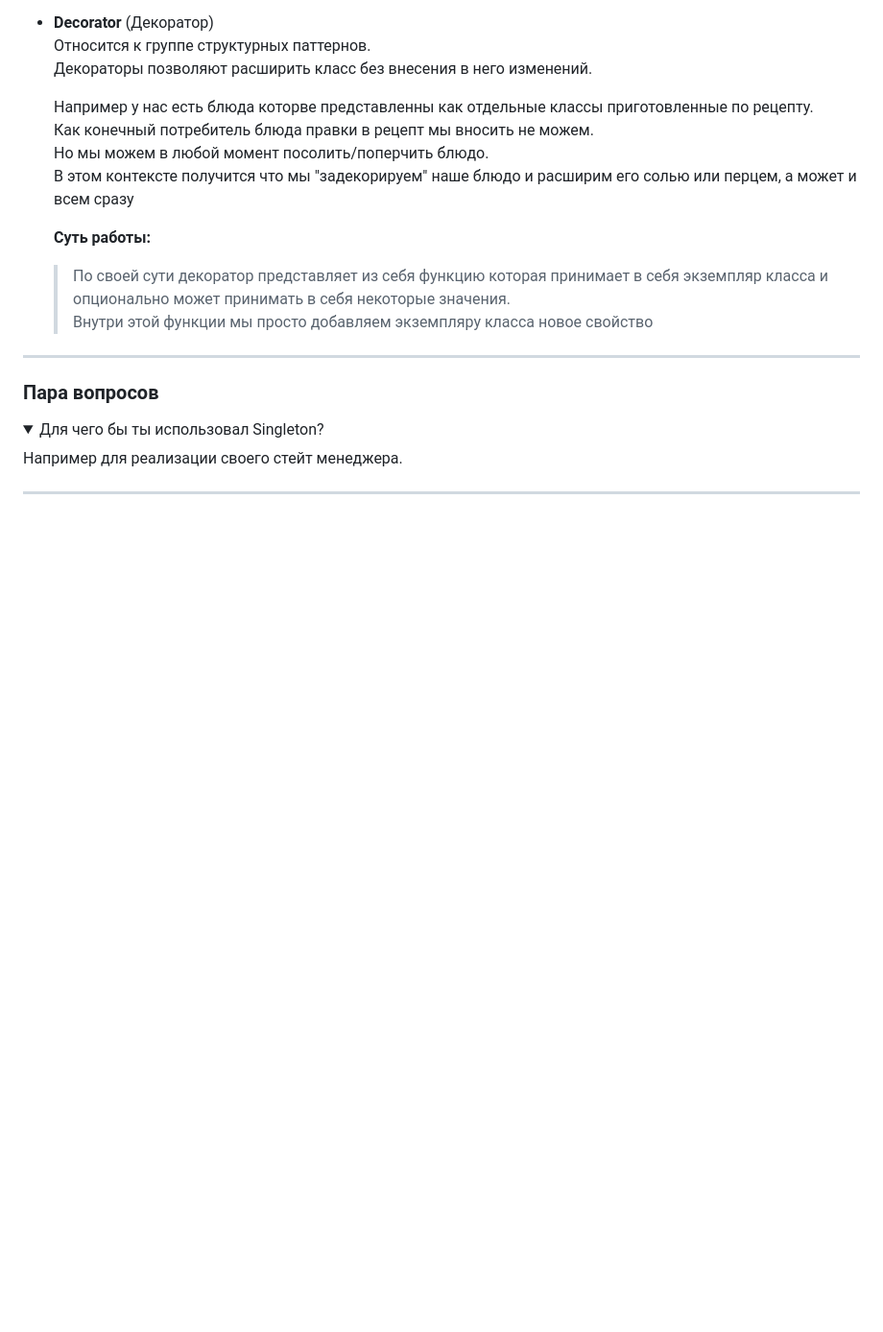
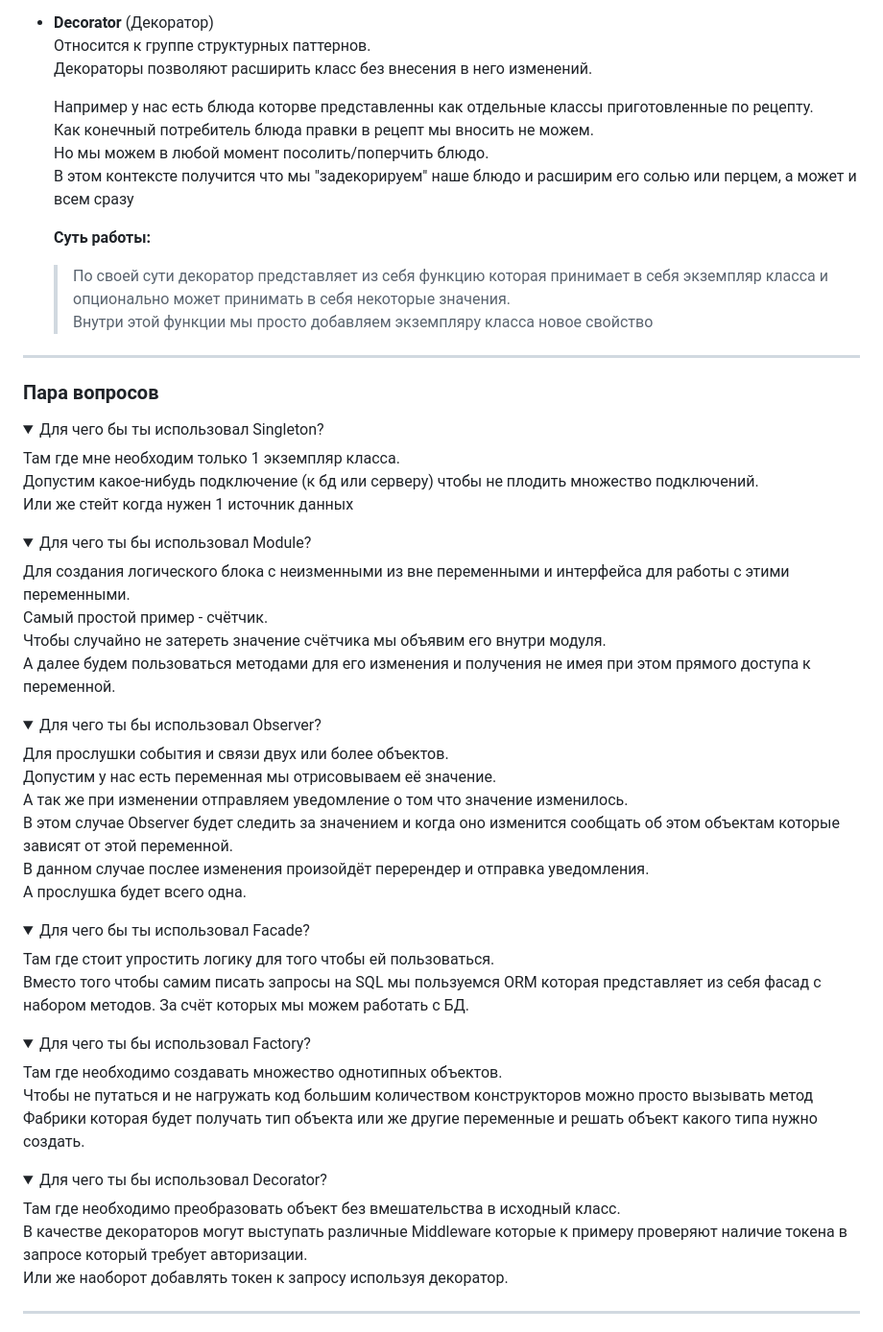
Before and after one commit to n-krasnikov/patterns, a Markdown page: README.md, the part around one of its changes. Shown at 96% size. GitHub-like rendering; folded sections open; blank space fills up the shorter version.

Commit message:
(theory) Questions & Examples

```diff
--- a/README.md
+++ b/README.md
@@ -121,7 +121,52 @@
 
 <details>
   <summary>Для чего бы ты использовал Singleton?</summary>
-  Например  для реализации своего стейт менеджера.
+  Там где мне необходим только 1 экземпляр класса.
+
+  Допустим какое-нибудь подключение (к бд или серверу) чтобы не плодить множество подключений.
+  Или же стейт когда нужен 1 источник данных
+</details>
+
+<details>
+  <summary>Для чего ты бы использовал Module?</summary>
+  Для создания логического блока с неизменными из вне переменными и интерфейса для работы с этими переменными.
+
+  Самый простой пример - счётчик.
+  Чтобы случайно не затереть значение счётчика мы объявим его внутри модуля.
+  А далее будем пользоваться методами для его изменения и получения не имея при этом прямого доступа к переменной.
+</details>
+
+<details>
+  <summary>Для чего ты бы использовал Observer?</summary>
+  Для прослушки события и связи двух или более объектов.
+
+  Допустим у нас есть переменная мы отрисовываем её значение.
+  А так же при изменении отправляем уведомление о том что значение изменилось.
+  В этом случае Observer будет следить за значением и когда оно изменится сообщать об этом объектам которые зависят от этой переменной.
+  В данном случае послее изменения произойдёт перерендер и отправка уведомления.
+  А прослушка будет всего одна.
+</details>
+
+<details>
+  <summary>Для чего бы ты использовал Facade?</summary>
+  Там где стоит упростить логику для того чтобы ей пользоваться.
+
+  Вместо того чтобы самим писать запросы на SQL мы пользуемся ORM которая представляет из себя фасад с набором методов. За счёт которых мы можем работать с БД.
+</details>
+
+<details>
+  <summary>Для чего ты бы использовал Factory?</summary>
+  Там где необходимо создавать множество однотипных объектов.
+
+  Чтобы не путаться и не нагружать код большим количеством конструкторов можно просто вызывать метод Фабрики которая будет получать тип объекта или же другие переменные и решать объект какого типа нужно создать.
+</details>
+
+<details>
+  <summary>Для чего ты бы использовал Decorator?</summary>
+  Там где необходимо преобразовать объект без вмешательства в исходный класс.
+
+  В качестве декораторов могут выступать различные Middleware которые к примеру проверяют наличие токена в запросе который требует авторизации.
+  Или же наоборот добавлять токен к запросу используя декоратор.
 </details>
 
 ---
```
Also changed, not shown: other parts of README.md (+16 -6 lines).
